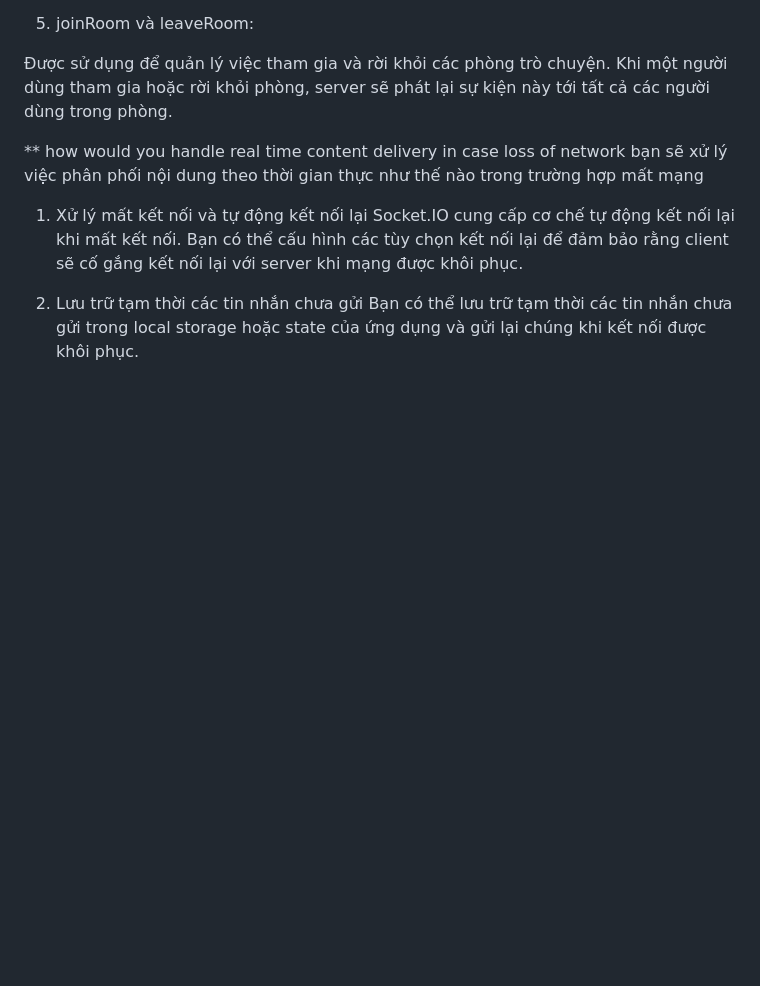
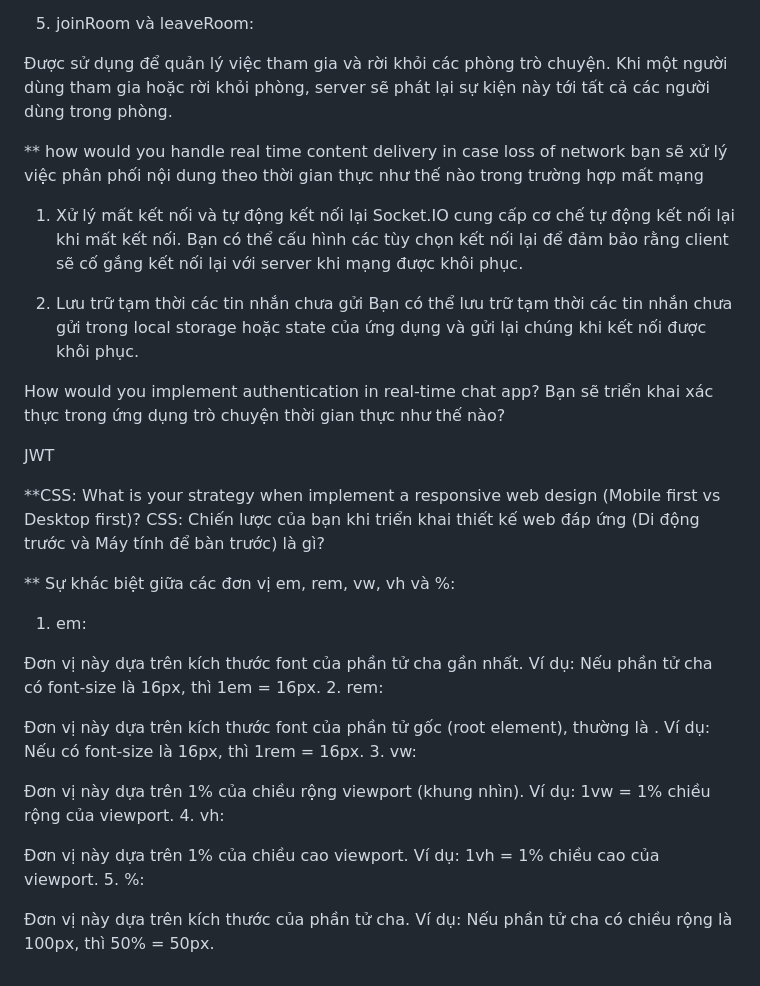
Before and after one commit to maihuong01/QuestionInterview, a Markdown page: question.md, the part around the change. GitHub-like rendering; blank space fills up the shorter version.

Commit message:
lang update

```diff
--- a/question.md
+++ b/question.md
@@ -109,3 +109,35 @@ bạn sẽ xử lý việc phân phối nội dung theo thời gian thực như
 
 2. Lưu trữ tạm thời các tin nhắn chưa gửi
    Bạn có thể lưu trữ tạm thời các tin nhắn chưa gửi trong local storage hoặc state của ứng dụng và gửi lại chúng khi kết nối được khôi phục.
+
+How would you implement authentication in real-time chat app?
+Bạn sẽ triển khai xác thực trong ứng dụng trò chuyện thời gian thực như thế nào?
+
+JWT
+
+
+**CSS: What is your strategy when implement a responsive web design (Mobile first vs Desktop first)?
+CSS: Chiến lược của bạn khi triển khai thiết kế web đáp ứng (Di động trước và Máy tính để bàn trước) là gì?
+
+
+** Sự khác biệt giữa các đơn vị em, rem, vw, vh và %:
+1. em:
+
+Đơn vị này dựa trên kích thước font của phần tử cha gần nhất.
+Ví dụ: Nếu phần tử cha có font-size là 16px, thì 1em = 16px.
+2. rem:
+
+Đơn vị này dựa trên kích thước font của phần tử gốc (root element), thường là <html>.
+Ví dụ: Nếu <html> có font-size là 16px, thì 1rem = 16px.
+3. vw:
+
+Đơn vị này dựa trên 1% của chiều rộng viewport (khung nhìn).
+Ví dụ: 1vw = 1% chiều rộng của viewport.
+4. vh:
+
+Đơn vị này dựa trên 1% của chiều cao viewport.
+Ví dụ: 1vh = 1% chiều cao của viewport.
+5. %:
+
+Đơn vị này dựa trên kích thước của phần tử cha.
+Ví dụ: Nếu phần tử cha có chiều rộng là 100px, thì 50% = 50px.
```
